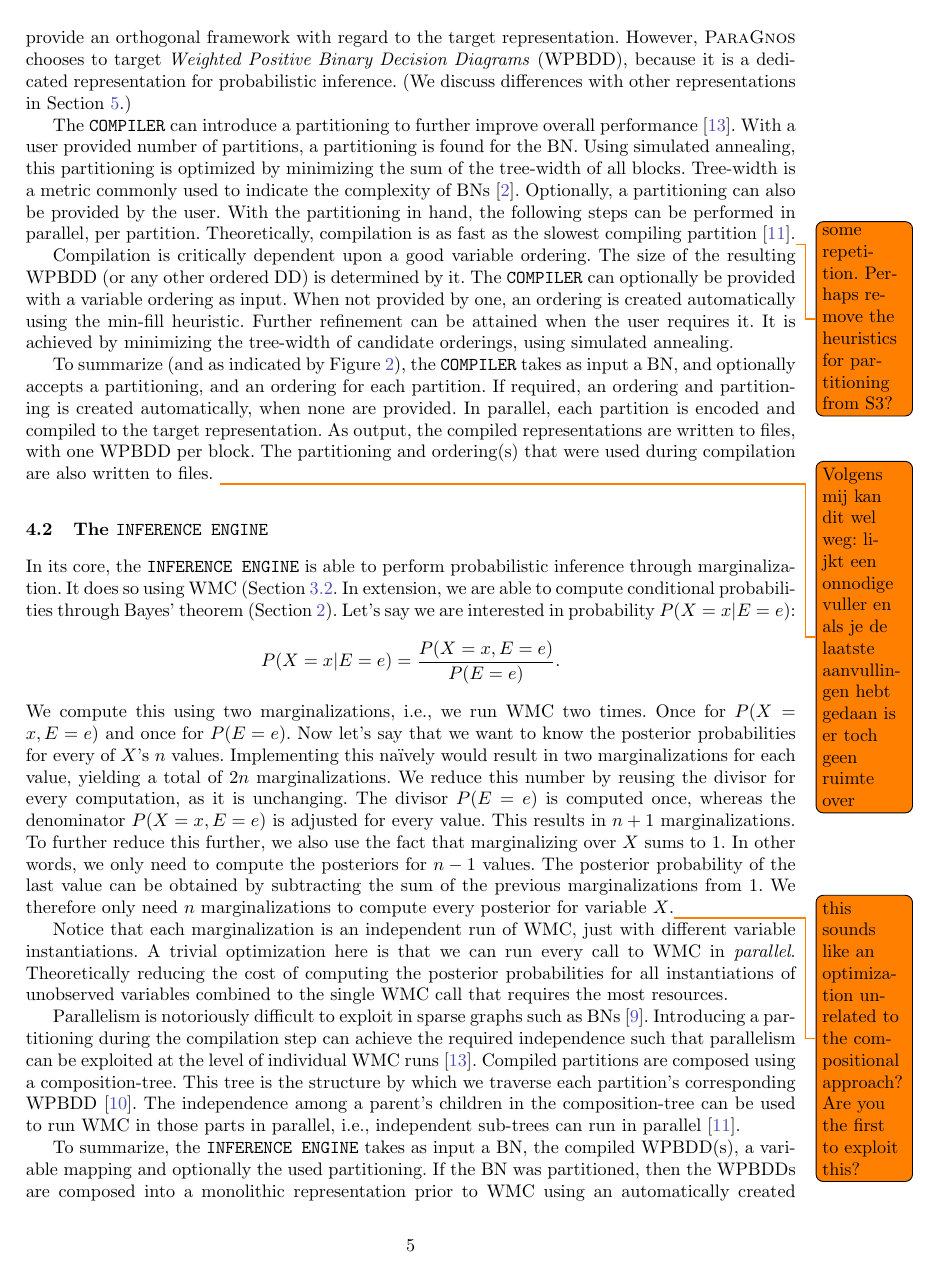
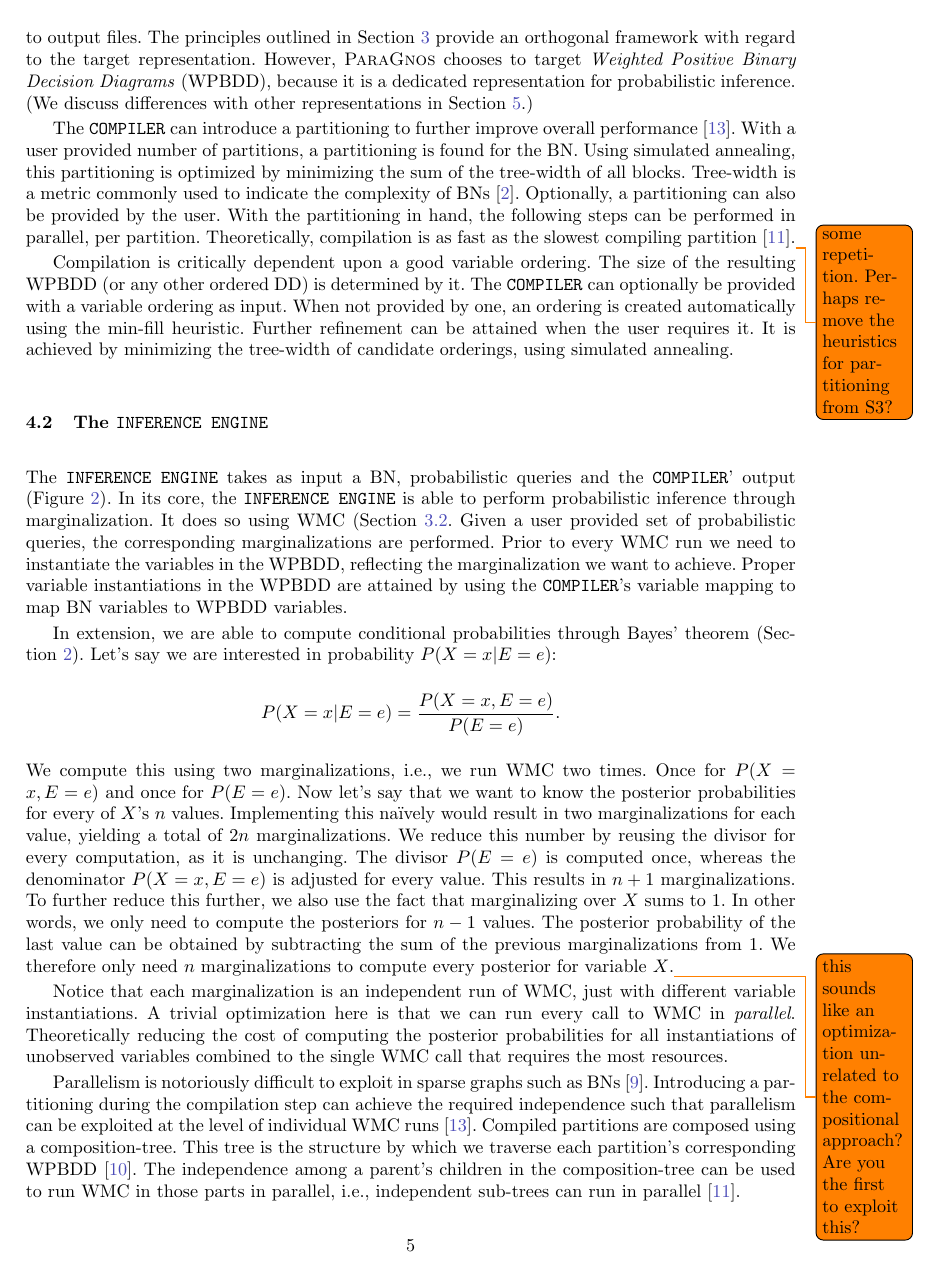
Before and after one commit to alaarman/parallel-inference-tool, a LaTeX paper (main.tex, which reads sections/05_contribution.tex): page 5 of 8. Compiled offline with pdfLaTeX.

Commit message:
rewrote summary parts at end of tool implemenation sections

```diff
--- a/sections/05_contribution.tex
+++ b/sections/05_contribution.tex
@@ -52,22 +52,19 @@ In-depth descriptions on the used partitioning technique are provided in~\cite{d
 
 \subsection{The \texttt{COMPILER}}
 
-The \verb+COMPILER+\todo{textsc / klein?} takes as input a BN encoded in the HUGIN format~\cite{madsen2003hugin}. The compiler is responsible for creating a decision diagram from the provided BN. The principles outlined in Section~\ref{sec:parallel} provide an orthogonal framework with regard to the target representation. However, \toolname chooses to target \emph{Weighted Positive Binary Decision Diagrams} (WPBDD), because it is a dedicated representation for probabilistic inference. (We discuss differences with other representations in Section~\ref{sec:conclusion}.)
+As shown in Figure~\ref{fig:implementation}, the \verb+COMPILER+\todo{textsc / klein?} takes as input a BN encoded in the HUGIN format~\cite{madsen2003hugin}. The compiler is responsible for creating a decision diagram from the provided BN, and writes these to output files. The principles outlined in Section~\ref{sec:parallel} provide an orthogonal framework with regard to the target representation. However, \toolname chooses to target \emph{Weighted Positive Binary Decision Diagrams} (WPBDD), because it is a dedicated representation for probabilistic inference. (We discuss differences with other representations in Section~\ref{sec:conclusion}.)
 
 The \texttt{COMPILER} can introduce a partitioning to further improve overall performance~\cite{dal2017reducing}. With a user provided number of partitions, a partitioning is found for the BN. Using simulated annealing, this partitioning is optimized by minimizing the sum of the  tree-width of all blocks. Tree-width is a metric commonly used to indicate the complexity of BNs~\cite{bollig2014width}. Optionally, a partitioning can also be provided by the user. With the partitioning in hand, the following steps can be performed in parallel, per partition. Theoretically, compilation is as fast as the slowest compiling partition~\cite{dal2018parallel}.\todo{some repetition. Perhaps remove the heuristics for partitioning from S3?}
 
 Compilation is critically dependent upon a good variable ordering. The size of the resulting WPBDD (or any other ordered DD) is determined by it. The \texttt{COMPILER} can optionally be provided with a variable ordering as input. When not provided by one, an ordering is created automatically using the min-fill heuristic. Further refinement can be attained when the user requires it. It is achieved by minimizing the tree-width of candidate orderings, using simulated annealing.
 
-To summarize (and as indicated by Figure~\ref{fig:implementation}), the \texttt{COMPILER} takes as input a BN, and optionally accepts a partitioning, and an ordering for each partition. If required, an ordering and partitioning is created automatically, when none are provided. In parallel, each partition is encoded and compiled to the target representation. As output, the compiled representations are written to files, with one WPBDD per block. The partitioning and ordering(s) that were used during compilation are also written to files.
-\todo{Volgens mij kan dit wel weg: lijkt een onnodige vuller en als je de laatste aanvullingen hebt gedaan is er toch geen ruimte over}
-
 \subsection{The \texttt{INFERENCE ENGINE}}
 
-In its core, the \texttt{INFERENCE ENGINE} is able to perform probabilistic inference through marginalization. It does so using WMC (Section~\ref{subsec:inference}. In extension, we are able to compute conditional probabilities through Bayes' theorem (Section~\ref{sec:background}). Let's say we are interested in probability $P(X = x | E = e)$:  \[P(X = x | E = e) = \frac{P(X = x, E = e)}{P(E = e)}.\]
+The \texttt{INFERENCE ENGINE} takes as input a BN, probabilistic queries and the \texttt{COMPILER}' output (Figure~\ref{fig:implementation}). In its core, the \texttt{INFERENCE ENGINE} is able to perform probabilistic inference through marginalization. It does so using WMC (Section~\ref{subsec:inference}. Given a user provided set of probabilistic queries, the corresponding marginalizations are performed. Prior to every WMC run we need to instantiate the variables in the WPBDD, reflecting the marginalization we want to achieve. Proper variable instantiations in the WPBDD are attained by using the \texttt{COMPILER}'s variable mapping to map BN variables to WPBDD variables.
+
+In extension, we are able to compute conditional probabilities through Bayes' theorem (Section~\ref{sec:background}). Let's say we are interested in probability $P(X = x | E = e)$:  \[P(X = x | E = e) = \frac{P(X = x, E = e)}{P(E = e)}.\]
 We compute this using two marginalizations, i.e., we run WMC two times. Once for $P(X = x, E = e)$ and once for $P(E = e)$. Now let's say that we want to know the posterior probabilities for every of $X$'s $n$ values. Implementing this na\"ively would result in two marginalizations for each value, yielding a total of $2n$ marginalizations. We reduce this number by reusing the divisor for every computation, as it is unchanging. The divisor $P(E = e)$ is computed once, whereas the denominator $P(X = x, E = e)$ is adjusted for every value. This results in $n + 1$ marginalizations. To further reduce this further, we also use the fact that marginalizing over $X$ sums to $1$. In other words, we only need to compute the posteriors for $n-1$ values. The posterior probability of the last value can be obtained by subtracting the sum of the previous marginalizations from $1$. We therefore only need $n$ marginalizations to compute every posterior for variable $X$.\todo{this sounds like an optimization unrelated to the compositional approach? Are you the first to exploit this?}
 
 Notice that each marginalization is an independent run of WMC, just with different variable instantiations. A trivial optimization here is that we can run every call to WMC in \emph{parallel}. Theoretically reducing the cost of computing the posterior probabilities for all instantiations of unobserved variables combined to the single WMC call that requires the most resources.
 
 Parallelism is notoriously difficult to exploit in sparse graphs such as BNs~\cite{dal2014fast}. Introducing a partitioning during the compilation step can achieve the required independence such that parallelism can be exploited at the level of individual WMC runs~\cite{dal2017reducing}. Compiled partitions are composed using a composition-tree. This tree is the structure by which we traverse each partition's corresponding WPBDD~\cite{dal2021compositional}. The independence among a parent's children in the composition-tree can be used to run WMC in those parts in parallel, i.e., independent sub-trees can run in parallel~\cite{dal2018parallel}.
-
-To summarize, the \texttt{INFERENCE ENGINE} takes as input a BN, the compiled WPBDD(s), a variable mapping and optionally the used partitioning. If the BN was partitioned, then the WPBDDs are composed into a monolithic representation prior to WMC using an automatically created composition-tree~\cite{dal2021compositional}. Given the user's set of probabilistic queries, the corresponding marginalizations are performed in parallel. Prior to every WMC run we need to instantiate the variables in the WPBDD, reflecting the marginalization we want to achieve. Proper variable instantiations in the WPBDD are attained by using the \texttt{COMPILER}'s variable mapping to map BN variables to WPBDD variables. Once all marginalizations are obtained, conditional probabilities are computed as previously described.\todo{Volgens mij kan dit wel weg}
```
Also changed, not shown: sections/01_introduction.tex (+2 -3 lines), sections/05_contribution.tex (8 more changed lines).
